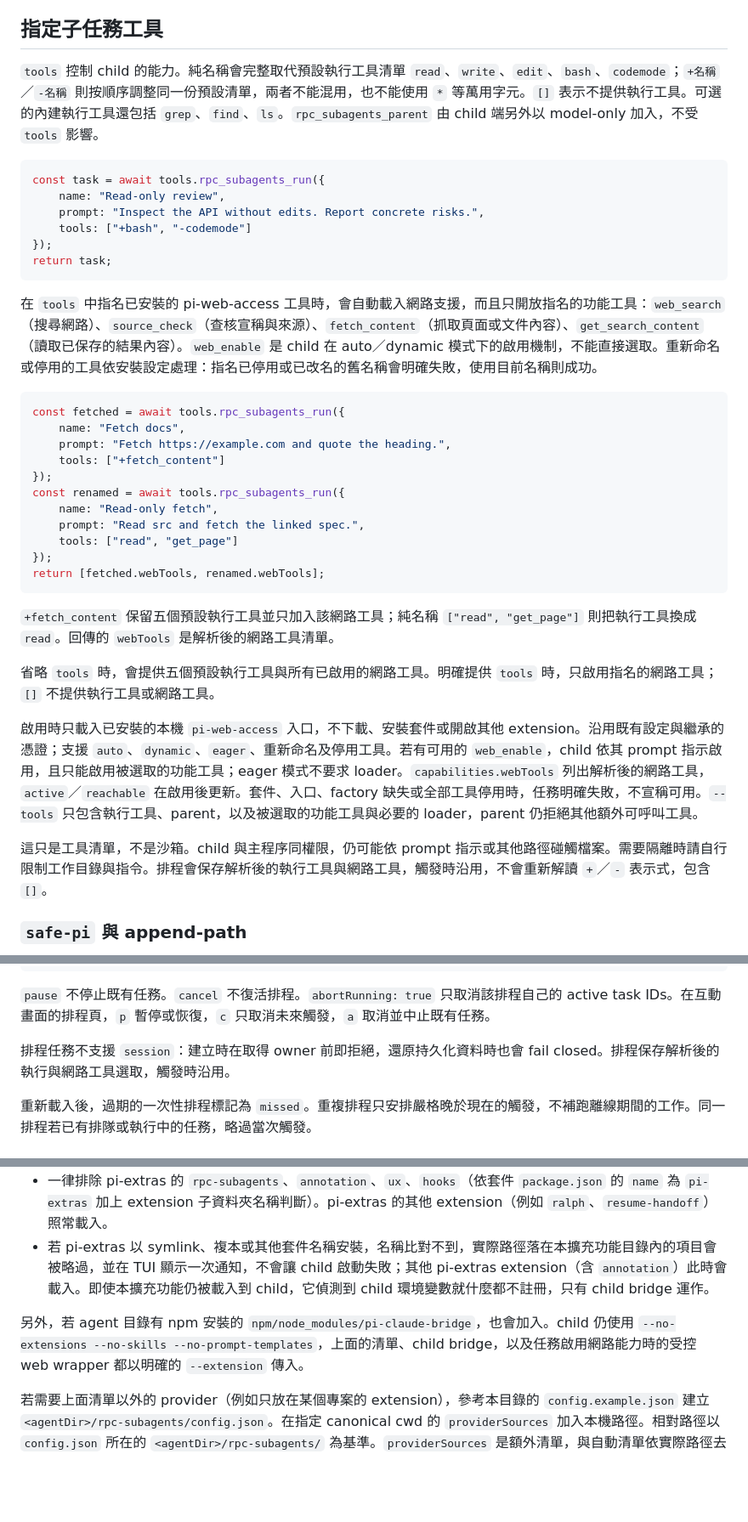
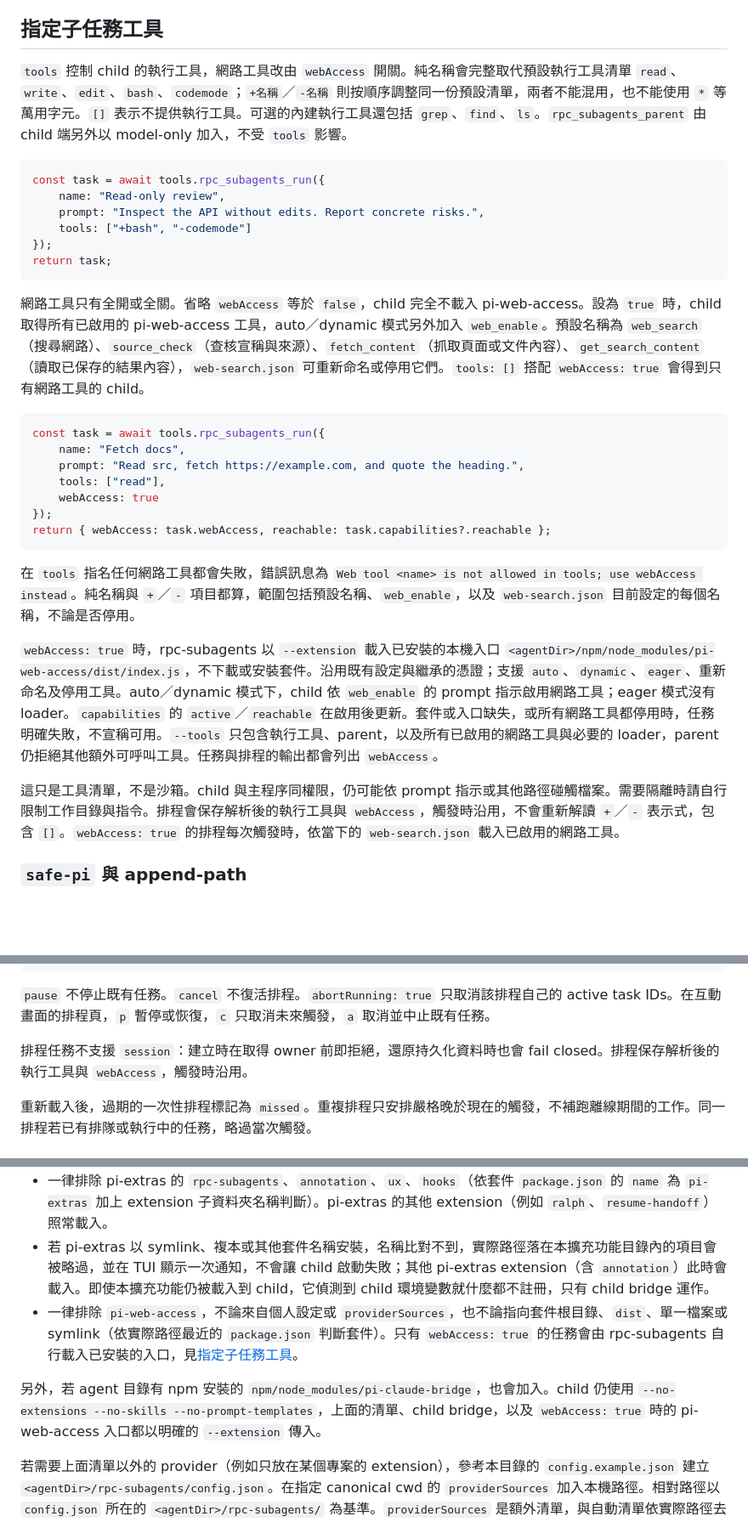
Before and after one commit to tp6gw94/pi-extras, a Markdown page: extensions/rpc-subagents/README.md, 3 parts joined by grey strips. Shown at 85% size. Drawn GitHub-style; blank space fills up the shorter version.

Commit message:
docs(rpc-subagents): document the webAccess switch

````diff
--- a/extensions/rpc-subagents/README.md
+++ b/extensions/rpc-subagents/README.md
@@ -134,7 +134,7 @@ return { taskId, status: result.status, text: result.text };
 
 ## 指定子任務工具
 
-`tools` 控制 child 的能力。純名稱會完整取代預設執行工具清單 `read`、`write`、`edit`、`bash`、`codemode`；`+名稱`／`-名稱` 則按順序調整同一份預設清單，兩者不能混用，也不能使用 `*` 等萬用字元。`[]` 表示不提供執行工具。可選的內建執行工具還包括 `grep`、`find`、`ls`。`rpc_subagents_parent` 由 child 端另外以 model-only 加入，不受 `tools` 影響。
+`tools` 控制 child 的執行工具，網路工具改由 `webAccess` 開關。純名稱會完整取代預設執行工具清單 `read`、`write`、`edit`、`bash`、`codemode`；`+名稱`／`-名稱` 則按順序調整同一份預設清單，兩者不能混用，也不能使用 `*` 等萬用字元。`[]` 表示不提供執行工具。可選的內建執行工具還包括 `grep`、`find`、`ls`。`rpc_subagents_parent` 由 child 端另外以 model-only 加入，不受 `tools` 影響。
 
 ```js
 const task = await tools.rpc_subagents_run({
@@ -145,29 +145,23 @@ const task = await tools.rpc_subagents_run({
 return task;
 ```
 
-在 `tools` 中指名已安裝的 pi-web-access 工具時，會自動載入網路支援，而且只開放指名的功能工具：`web_search`（搜尋網路）、`source_check`（查核宣稱與來源）、`fetch_content`（抓取頁面或文件內容）、`get_search_content`（讀取已保存的結果內容）。`web_enable` 是 child 在 auto／dynamic 模式下的啟用機制，不能直接選取。重新命名或停用的工具依安裝設定處理：指名已停用或已改名的舊名稱會明確失敗，使用目前名稱則成功。
+網路工具只有全開或全關。省略 `webAccess` 等於 `false`，child 完全不載入 pi-web-access。設為 `true` 時，child 取得所有已啟用的 pi-web-access 工具，auto／dynamic 模式另外加入 `web_enable`。預設名稱為 `web_search`（搜尋網路）、`source_check`（查核宣稱與來源）、`fetch_content`（抓取頁面或文件內容）、`get_search_content`（讀取已保存的結果內容），`web-search.json` 可重新命名或停用它們。`tools: []` 搭配 `webAccess: true` 會得到只有網路工具的 child。
 
 ```js
-const fetched = await tools.rpc_subagents_run({
+const task = await tools.rpc_subagents_run({
 	name: "Fetch docs",
-	prompt: "Fetch https://example.com and quote the heading.",
-	tools: ["+fetch_content"]
+	prompt: "Read src, fetch https://example.com, and quote the heading.",
+	tools: ["read"],
+	webAccess: true
 });
-const renamed = await tools.rpc_subagents_run({
-	name: "Read-only fetch",
-	prompt: "Read src and fetch the linked spec.",
-	tools: ["read", "get_page"]
-});
-return [fetched.webTools, renamed.webTools];
+return { webAccess: task.webAccess, reachable: task.capabilities?.reachable };
 ```
 
-`+fetch_content` 保留五個預設執行工具並只加入該網路工具；純名稱 `["read", "get_page"]` 則把執行工具換成 `read`。回傳的 `webTools` 是解析後的網路工具清單。
+在 `tools` 指名任何網路工具都會失敗，錯誤訊息為 `Web tool <name> is not allowed in tools; use webAccess instead`。純名稱與 `+`／`-` 項目都算，範圍包括預設名稱、`web_enable`，以及 `web-search.json` 目前設定的每個名稱，不論是否停用。
 
-省略 `tools` 時，會提供五個預設執行工具與所有已啟用的網路工具。明確提供 `tools` 時，只啟用指名的網路工具；`[]` 不提供執行工具或網路工具。
+`webAccess: true` 時，rpc-subagents 以 `--extension` 載入已安裝的本機入口 `<agentDir>/npm/node_modules/pi-web-access/dist/index.js`，不下載或安裝套件。沿用既有設定與繼承的憑證；支援 `auto`、`dynamic`、`eager`、重新命名及停用工具。auto／dynamic 模式下，child 依 `web_enable` 的 prompt 指示啟用網路工具；eager 模式沒有 loader。`capabilities` 的 `active`／`reachable` 在啟用後更新。套件或入口缺失，或所有網路工具都停用時，任務明確失敗，不宣稱可用。`--tools` 只包含執行工具、parent，以及所有已啟用的網路工具與必要的 loader，parent 仍拒絕其他額外可呼叫工具。任務與排程的輸出都會列出 `webAccess`。
 
-啟用時只載入已安裝的本機 `pi-web-access` 入口，不下載、安裝套件或開啟其他 extension。沿用既有設定與繼承的憑證；支援 `auto`、`dynamic`、`eager`、重新命名及停用工具。若有可用的 `web_enable`，child 依其 prompt 指示啟用，且只能啟用被選取的功能工具；eager 模式不要求 loader。`capabilities.webTools` 列出解析後的網路工具，`active`／`reachable` 在啟用後更新。套件、入口、factory 缺失或全部工具停用時，任務明確失敗，不宣稱可用。`--tools` 只包含執行工具、parent，以及被選取的功能工具與必要的 loader，parent 仍拒絕其他額外可呼叫工具。
-
-這只是工具清單，不是沙箱。child 與主程序同權限，仍可能依 prompt 指示或其他路徑碰觸檔案。需要隔離時請自行限制工作目錄與指令。排程會保存解析後的執行工具與網路工具，觸發時沿用，不會重新解讀 `+`／`-` 表示式，包含 `[]`。
+這只是工具清單，不是沙箱。child 與主程序同權限，仍可能依 prompt 指示或其他路徑碰觸檔案。需要隔離時請自行限制工作目錄與指令。排程會保存解析後的執行工具與 `webAccess`，觸發時沿用，不會重新解讀 `+`／`-` 表示式，包含 `[]`。`webAccess: true` 的排程每次觸發時，依當下的 `web-search.json` 載入已啟用的網路工具。
 
 ### `safe-pi` 與 append-path
 
@@ -279,7 +273,7 @@ return await tools.rpc_subagents_schedule_cancel({ scheduleId, abortRunning: tru
 
 `pause` 不停止既有任務。`cancel` 不復活排程。`abortRunning: true` 只取消該排程自己的 active task IDs。在互動畫面的排程頁，`p` 暫停或恢復，`c` 只取消未來觸發，`a` 取消並中止既有任務。
 
-排程任務不支援 `session`：建立時在取得 owner 前即拒絕，還原持久化資料時也會 fail closed。排程保存解析後的執行與網路工具選取，觸發時沿用。
+排程任務不支援 `session`：建立時在取得 owner 前即拒絕，還原持久化資料時也會 fail closed。排程保存解析後的執行工具與 `webAccess`，觸發時沿用。
 
 重新載入後，過期的一次性排程標記為 `missed`。重複排程只安排嚴格晚於現在的觸發，不補跑離線期間的工作。同一排程若已有排隊或執行中的任務，略過當次觸發。
 
@@ -307,8 +301,9 @@ child 會自動載入你自己的 extension，所以主 pi 能用的 provider（
 - 不載入：專案範圍（cwd 的 `.pi/`）的 extension 與套件、被篩選或停用的 extension。
 - 一律排除 pi-extras 的 `rpc-subagents`、`annotation`、`ux`、`hooks`（依套件 `package.json` 的 `name` 為 `pi-extras` 加上 extension 子資料夾名稱判斷）。pi-extras 的其他 extension（例如 `ralph`、`resume-handoff`）照常載入。
 - 若 pi-extras 以 symlink、複本或其他套件名稱安裝，名稱比對不到，實際路徑落在本擴充功能目錄內的項目會被略過，並在 TUI 顯示一次通知，不會讓 child 啟動失敗；其他 pi-extras extension（含 `annotation`）此時會載入。即使本擴充功能仍被載入到 child，它偵測到 child 環境變數就什麼都不註冊，只有 child bridge 運作。
+- 一律排除 `pi-web-access`，不論來自個人設定或 `providerSources`，也不論指向套件根目錄、`dist`、單一檔案或 symlink（依實際路徑最近的 `package.json` 判斷套件）。只有 `webAccess: true` 的任務會由 rpc-subagents 自行載入已安裝的入口，見[指定子任務工具](#指定子任務工具)。
 
-另外，若 agent 目錄有 npm 安裝的 `npm/node_modules/pi-claude-bridge`，也會加入。child 仍使用 `--no-extensions --no-skills --no-prompt-templates`，上面的清單、child bridge，以及任務啟用網路能力時的受控 web wrapper 都以明確的 `--extension` 傳入。
+另外，若 agent 目錄有 npm 安裝的 `npm/node_modules/pi-claude-bridge`，也會加入。child 仍使用 `--no-extensions --no-skills --no-prompt-templates`，上面的清單、child bridge，以及 `webAccess: true` 時的 pi-web-access 入口都以明確的 `--extension` 傳入。
 
 若需要上面清單以外的 provider（例如只放在某個專案的 extension），參考本目錄的 `config.example.json` 建立 `<agentDir>/rpc-subagents/config.json`。在指定 canonical cwd 的 `providerSources` 加入本機路徑。相對路徑以 `config.json` 所在的 `<agentDir>/rpc-subagents/` 為基準。`providerSources` 是額外清單，與自動清單依實際路徑去重；擴充功能不安裝來源，也不修改使用者設定。若 `providerSources` 指向本擴充功能目錄本身，仍會報錯。`providerSources` 裡的路徑不存在時，任務不會啟動，錯誤訊息為 `Provider bootstrap source does not exist: <路徑> (from providerSources of <cwd> in <config.json 路徑>)`；請修正該路徑，或從該 cwd 的 `providerSources` 移除它。
 
````
Also changed, not shown: 2 other files.
